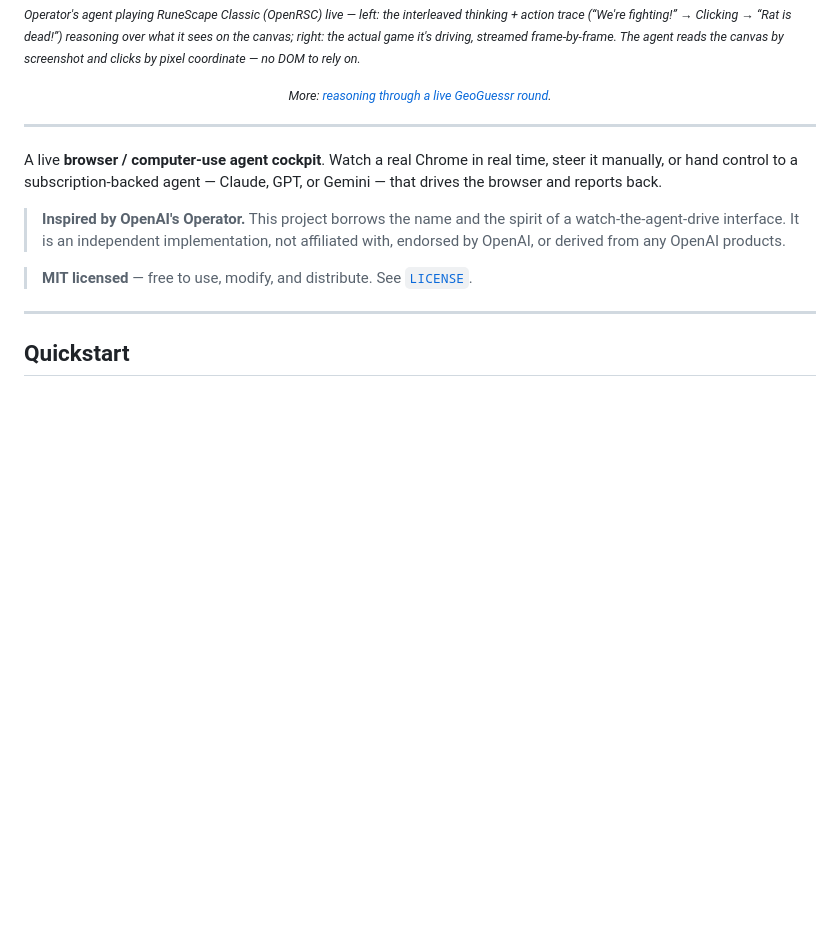
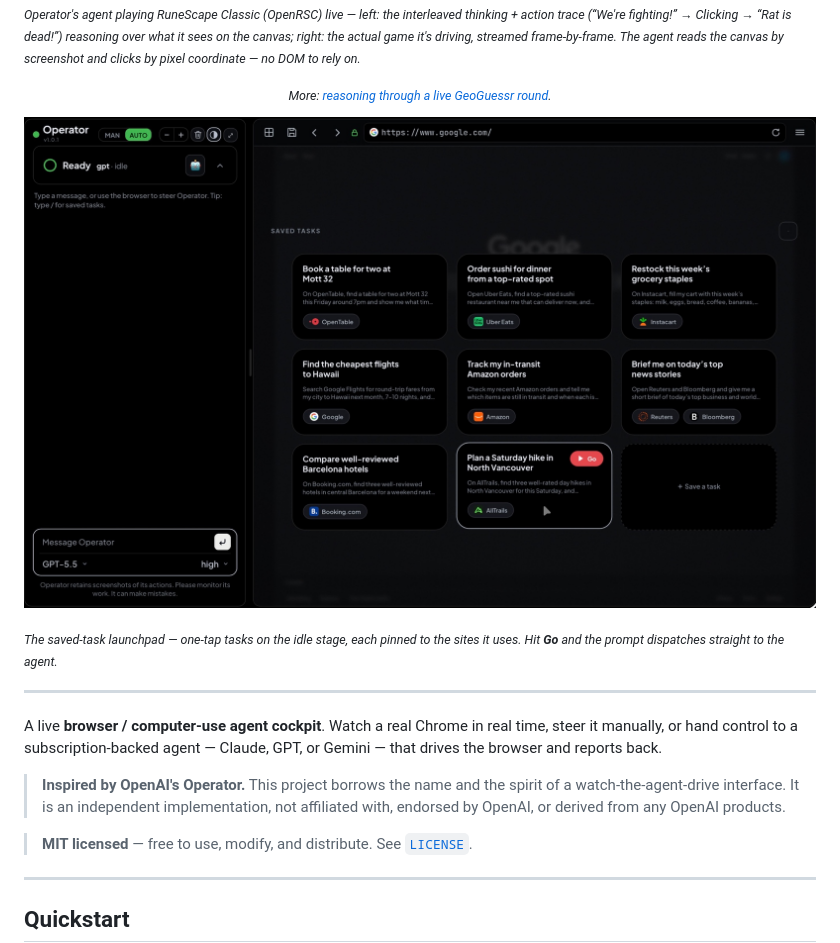
Before and after one commit to jeffbai996/operator, a Markdown page: README.md, the part around the change. Rendered like a GitHub page; pictures changed too: docs/img/operator-launchpad.jpeg (added); blank space fills up the shorter version.

Commit message:
docs: saved-task launchpad screenshot in README

```diff
--- a/README.md
+++ b/README.md
@@ -15,6 +15,12 @@
 <p><sub><i>Operator's agent playing RuneScape Classic (OpenRSC) live — left: the interleaved thinking + action trace (“We're fighting!” → Clicking → “Rat is dead!”) reasoning over what it sees on the canvas; right: the actual game it's driving, streamed frame-by-frame. The agent reads the canvas by screenshot and clicks by pixel coordinate — no DOM to rely on.</i></sub></p>
 
 <p align="center"><sub><i>More: <a href="docs/img/operator-geoguessr.jpeg">reasoning through a live GeoGuessr round</a>.</i></sub></p>
+
+<p>
+  <img src="docs/img/operator-launchpad.jpeg" alt="Saved-task launchpad">
+</p>
+
+<p><sub><i>The saved-task launchpad — one-tap tasks on the idle stage, each pinned to the sites it uses. Hit <b>Go</b> and the prompt dispatches straight to the agent.</i></sub></p>
 
 ---
 
```
